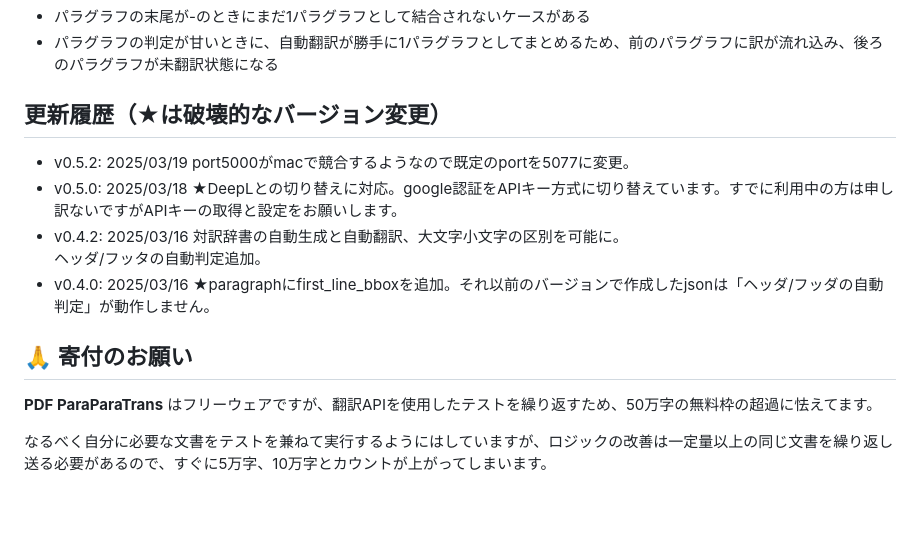
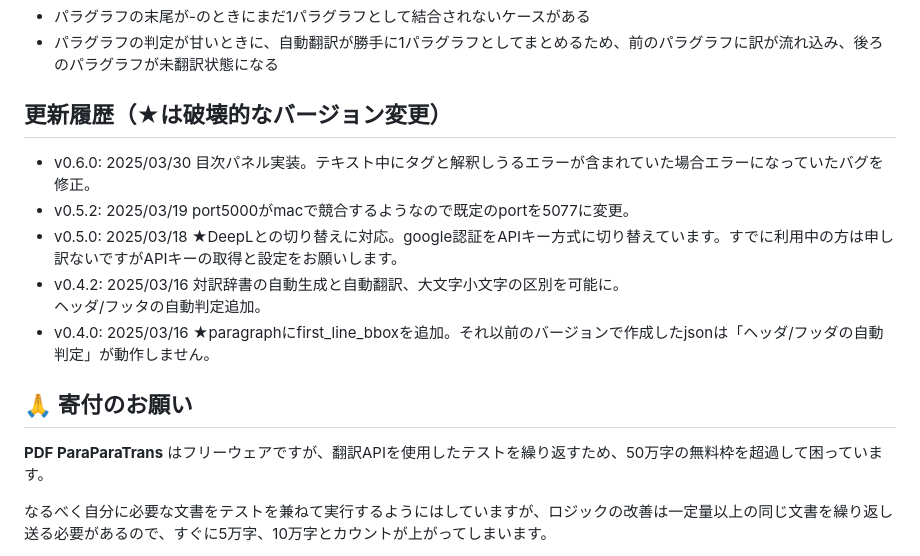
Before and after one commit to runequest77/pdf-paraparatrans, a Markdown page: README.md, the part around one of its changes. Rendered like a GitHub page; blank space fills up the shorter version.

```diff
--- a/README.md
+++ b/README.md
@@ -191,13 +196,14 @@ Detect Magic,《魔力検知》,1
 - パラグラフの判定が甘いときに、自動翻訳が勝手に1パラグラフとしてまとめるため、前のパラグラフに訳が流れ込み、後ろのパラグラフが未翻訳状態になる
 
 ## 更新履歴（★は破壊的なバージョン変更）
+- v0.6.0: 2025/03/30 目次パネル実装。テキスト中にタグと解釈しうるエラーが含まれていた場合エラーになっていたバグを修正。
 - v0.5.2: 2025/03/19 port5000がmacで競合するようなので既定のportを5077に変更。
 - v0.5.0: 2025/03/18 ★DeepLとの切り替えに対応。google認証をAPIキー方式に切り替えています。すでに利用中の方は申し訳ないですがAPIキーの取得と設定をお願いします。
 - v0.4.2: 2025/03/16 対訳辞書の自動生成と自動翻訳、大文字小文字の区別を可能に。<br>ヘッダ/フッタの自動判定追加。
 - v0.4.0: 2025/03/16 ★paragraphにfirst_line_bboxを追加。それ以前のバージョンで作成したjsonは「ヘッダ/フッダの自動判定」が動作しません。
 
 ## 🙏 寄付のお願い
-**PDF ParaParaTrans** はフリーウェアですが、翻訳APIを使用したテストを繰り返すため、50万字の無料枠の超過に怯えてます。
+**PDF ParaParaTrans** はフリーウェアですが、翻訳APIを使用したテストを繰り返すため、50万字の無料枠を超過して困っています。
 
 なるべく自分に必要な文書をテストを兼ねて実行するようにはしていますが、ロジックの改善は一定量以上の同じ文書を繰り返し送る必要があるので、すぐに5万字、10万字とカウントが上がってしまいます。
 
```
Also changed, not shown: other parts of README.md (+15 -10 lines).
